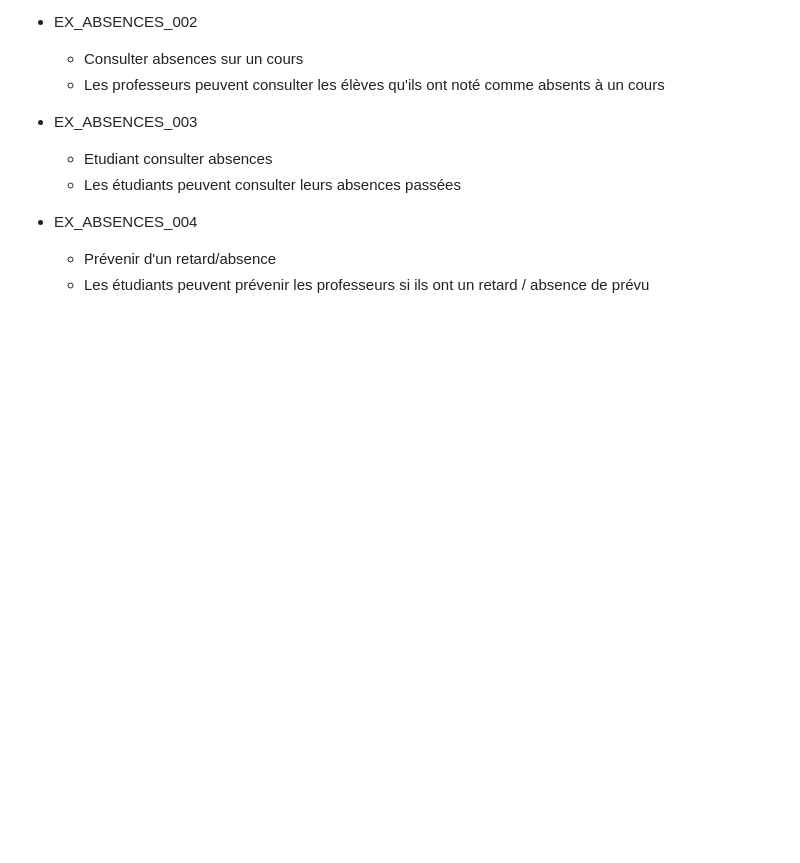
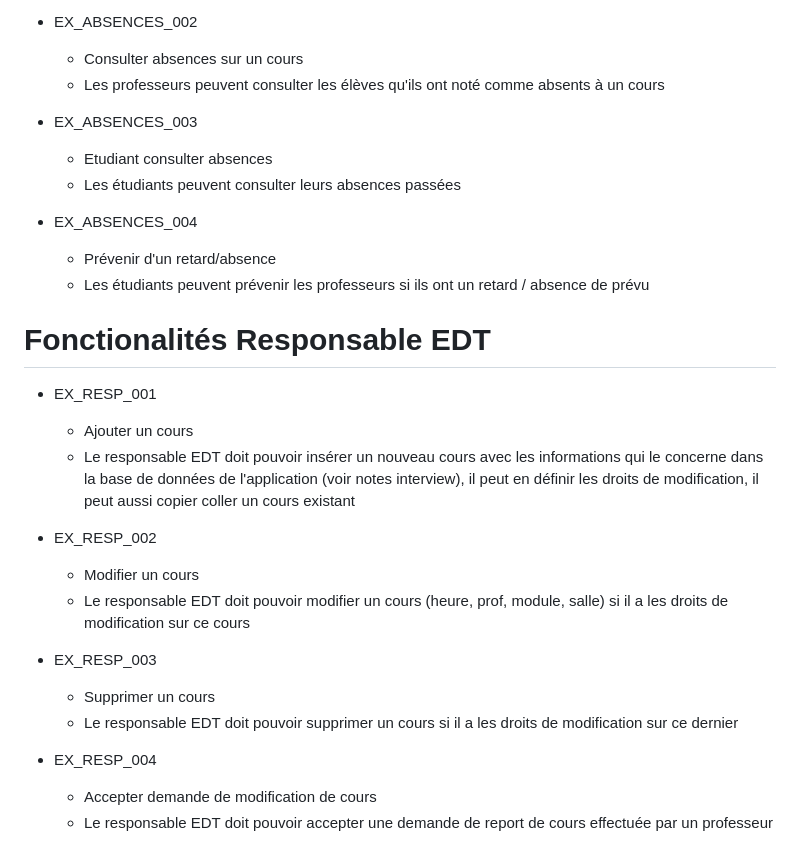
Before and after one commit to tombartos/projet-planning, a Markdown page: Exigences/exigence.md, the part around the change. Drawn GitHub-style; blank space fills up the shorter version.

Commit message:
ajout exigences responsable

```diff
--- a/Exigences/exigence.md
+++ b/Exigences/exigence.md
@@ -165,4 +165,29 @@ title: Exigences Planning
     -   Prévenir d'un retard/absence
     -   Les étudiants peuvent prévenir les professeurs si ils ont un retard / absence de prévu
 
+# Fonctionalités Responsable EDT
+
+-   EX_RESP_001
+
+    -   Ajouter un cours
+    -   Le responsable EDT doit pouvoir insérer un nouveau cours avec les informations qui le concerne dans la base de données de l'application (voir notes interview), il peut en définir les droits de modification, il peut aussi copier coller un cours existant
+
+-   EX_RESP_002
+
+    -   Modifier un cours
+    -   Le responsable EDT doit pouvoir modifier un cours (heure, prof, module, salle) si il a les droits de modification sur ce cours
+
+-   EX_RESP_003
+
+    -   Supprimer un cours
+    -   Le responsable EDT doit pouvoir supprimer un cours si il a les droits de modification sur ce dernier
+
+-   EX_RESP_004
+
+    -   Accepter demande de modification de cours
+    -   Le responsable EDT doit pouvoir accepter une demande de report de cours effectuée par un professeur
+
+
+
+
 <!-- vim: set ts=4 sw=4 tw=72 et spell spelllang=fr :-->
```
